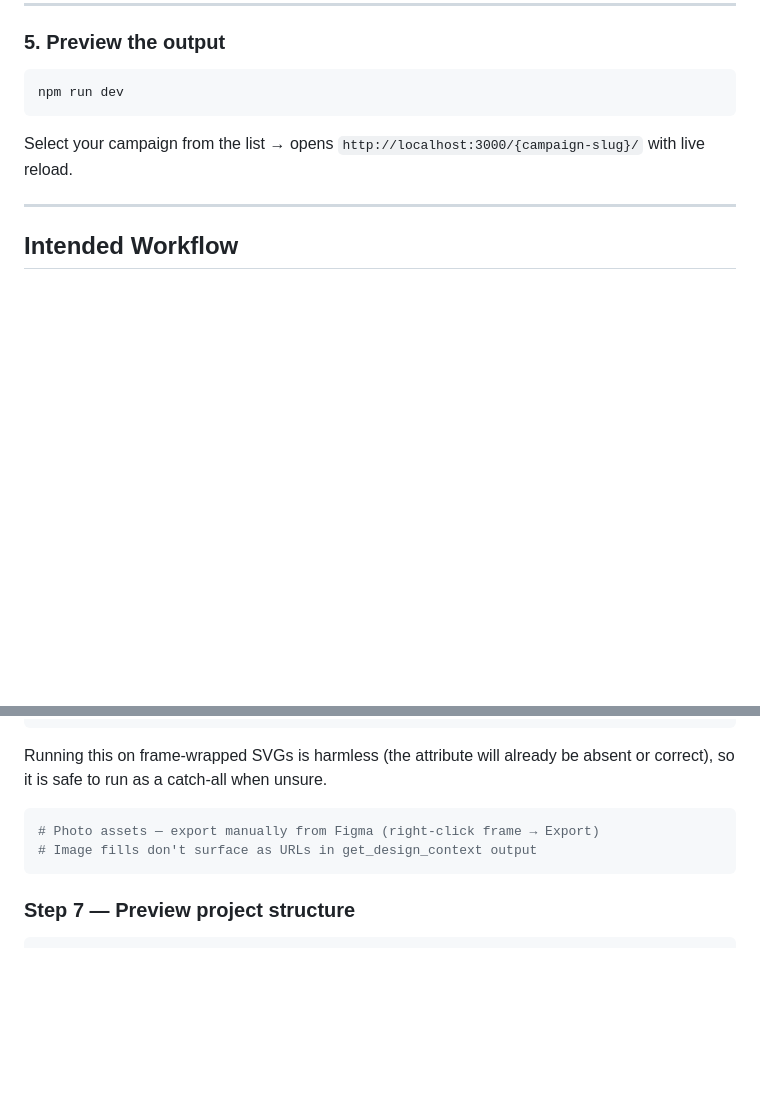
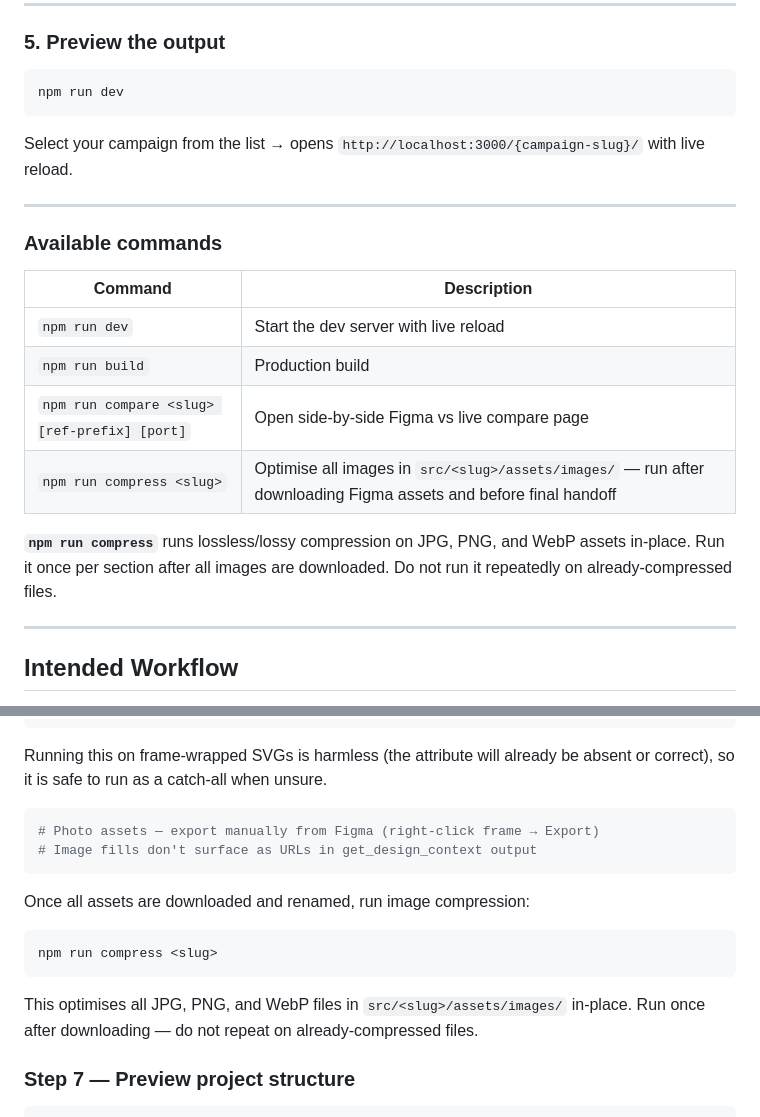
Before and after one commit to Sellmore-Co/figma-sections-export, a Markdown page: CLAUDE.md, 2 parts joined by grey strips. GitHub-like rendering; blank space fills up the shorter version.

Commit message:
docs(CLAUDE): document npm run compress and available commands table
Add compress step to image download workflow (Step 6) and a commands
reference table in Getting Started covering dev, build, compare, and compress.

````diff
--- a/CLAUDE.md
+++ b/CLAUDE.md
@@ -115,6 +115,19 @@ npm run dev
 ```
 
 Select your campaign from the list → opens `http://localhost:3000/{campaign-slug}/` with live reload.
+
+---
+
+### Available commands
+
+| Command | Description |
+| ------- | ----------- |
+| `npm run dev` | Start the dev server with live reload |
+| `npm run build` | Production build |
+| `npm run compare <slug> [ref-prefix] [port]` | Open side-by-side Figma vs live compare page |
+| `npm run compress <slug>` | Optimise all images in `src/<slug>/assets/images/` — run after downloading Figma assets and before final handoff |
+
+**`npm run compress`** runs lossless/lossy compression on JPG, PNG, and WebP assets in-place. Run it once per section after all images are downloaded. Do not run it repeatedly on already-compressed files.
 
 ---
 
@@ -832,6 +845,14 @@ Running this on frame-wrapped SVGs is harmless (the attribute will already be ab
 # Image fills don't surface as URLs in get_design_context output
 ```
 
+Once all assets are downloaded and renamed, run image compression:
+
+```bash
+npm run compress <slug>
+```
+
+This optimises all JPG, PNG, and WebP files in `src/<slug>/assets/images/` in-place. Run once after downloading — do not repeat on already-compressed files.
+
 ### Step 7 — Preview project structure
 
 ```
````
